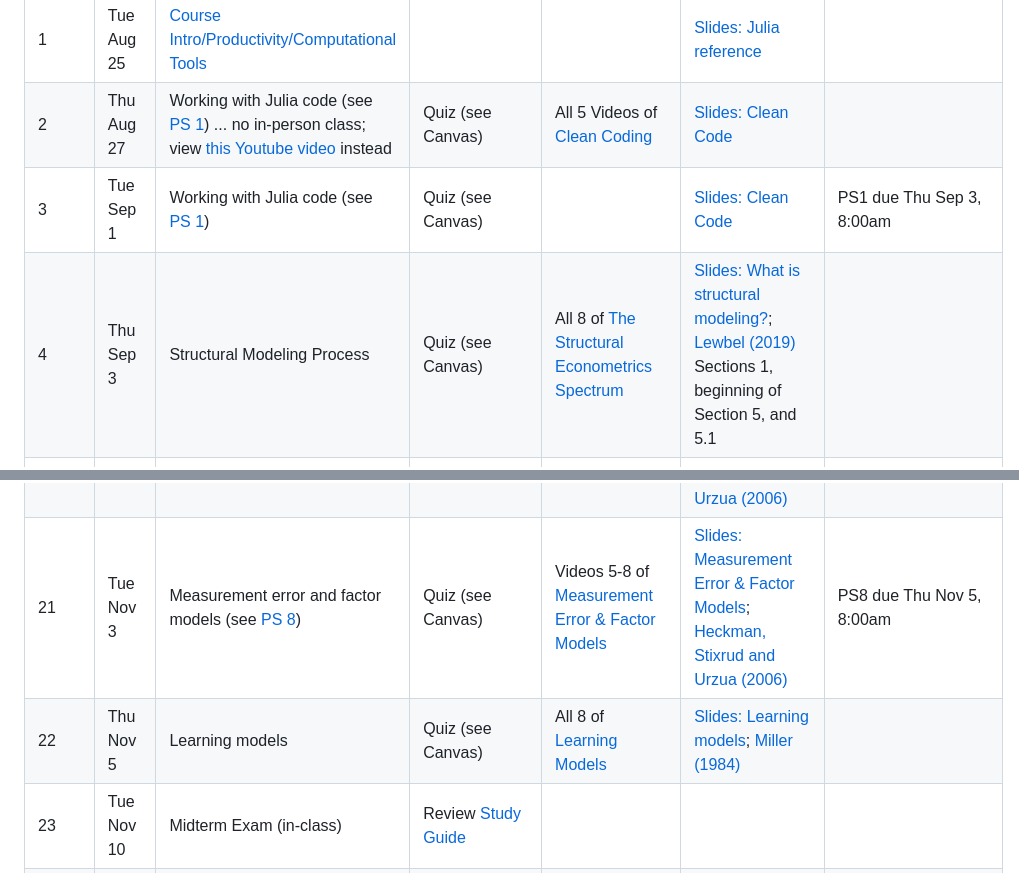
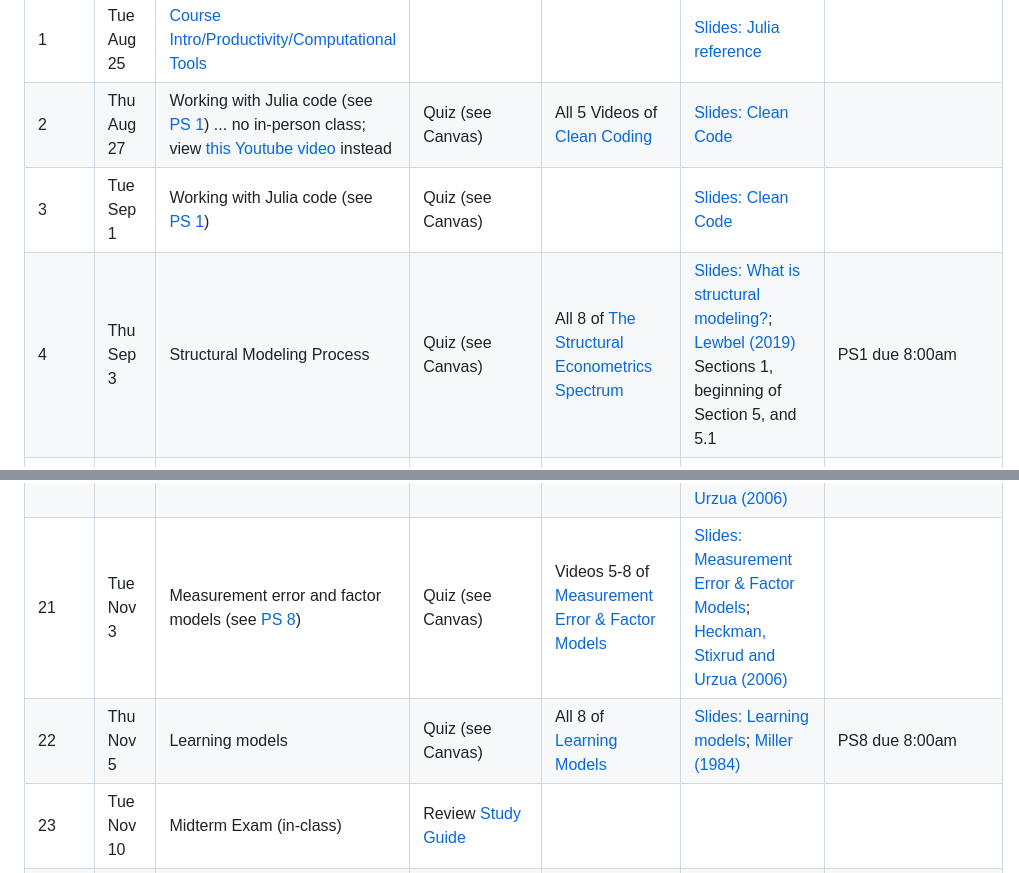
Before and after one commit to OU-PhD-Econometrics/fall-2026, a Markdown page: README.md, 2 parts joined by grey strips. Rendered like a GitHub page.

```diff
--- a/README.md
+++ b/README.md
@@ -8,7 +8,7 @@ Problem sets are due at 8:00am, 48 hours after the second class session covering
 |----- |----------  |-------------------------- |------------------------  |-------- |-------- |-------- |
 |  1 | Tue Aug 25 | [Course Intro/Productivity/Computational Tools](https://raw.githack.com/OU-PhD-Econometrics/fall-2026/master/LectureNotes/01-Productivity/01slides.html) |                   |  | [Slides: Julia reference](https://raw.githack.com/OU-PhD-Econometrics/fall-2026/master/LectureNotes/00-JuliaTips/00slides.html#1)  | |
 |  2 | Thu Aug 27 | Working with Julia code (see [PS 1](https://raw.githack.com/OU-PhD-Econometrics/fall-2026/master/ProblemSets/PS1-julia-intro/PS1.pdf)) ... no in-person class; view [this Youtube video](https://youtu.be/sGwp6dr9lH4) instead                   | Quiz (see Canvas) | All 5 Videos of [Clean Coding](https://www.youtube.com/playlist?list=PLRgbSJHsAWqO-xDWYYx56jA9Et3IxVnEY) | [Slides: Clean Code](https://raw.githack.com/OU-PhD-Econometrics/fall-2026/master/LectureNotes/01a-CleanCode/01aslides.html#1)  |   |
-|  3 | Tue Sep  1 | Working with Julia code (see [PS 1](https://raw.githack.com/OU-PhD-Econometrics/fall-2026/master/ProblemSets/PS1-julia-intro/PS1.pdf))                   | Quiz (see Canvas) | | [Slides: Clean Code](https://raw.githack.com/OU-PhD-Econometrics/fall-2026/master/LectureNotes/01a-CleanCode/01aslides.html#1)  | PS1 due Thu Sep 3, 8:00am |
-|  4 | Thu Sep  3 | Structural Modeling Process                                                                                                                              | Quiz (see Canvas) | All 8 of [The Structural Econometrics Spectrum](https://www.youtube.com/playlist?list=PLRgbSJHsAWqO5teO9SrJMLht1KXRC_kAC) | [Slides: What is structural modeling?](https://raw.githack.com/OU-PhD-Econometrics/fall-2026/master/LectureNotes/02-IntroStructuralModels/02slides.html); [Lewbel (2019)](https://doi.org/10.1257/jel.20181361) Sections 1, beginning of Section 5, and 5.1  |   |
+|  3 | Tue Sep  1 | Working with Julia code (see [PS 1](https://raw.githack.com/OU-PhD-Econometrics/fall-2026/master/ProblemSets/PS1-julia-intro/PS1.pdf))                   | Quiz (see Canvas) | | [Slides: Clean Code](https://raw.githack.com/OU-PhD-Econometrics/fall-2026/master/LectureNotes/01a-CleanCode/01aslides.html#1)  |   |
+|  4 | Thu Sep  3 | Structural Modeling Process                                                                                                                              | Quiz (see Canvas) | All 8 of [The Structural Econometrics Spectrum](https://www.youtube.com/playlist?list=PLRgbSJHsAWqO5teO9SrJMLht1KXRC_kAC) | [Slides: What is structural modeling?](https://raw.githack.com/OU-PhD-Econometrics/fall-2026/master/LectureNotes/02-IntroStructuralModels/02slides.html); [Lewbel (2019)](https://doi.org/10.1257/jel.20181361) Sections 1, beginning of Section 5, and 5.1  | PS1 due 8:00am |
 |  5 | Tue Sep  8 | Structural Modeling Process                                                                                                                              | Quiz (see Canvas) | All 8 of [Structural Modeling Process](https://www.youtube.com/playlist?list=PLRgbSJHsAWqP0bkPsgYgDKHBkDniB0CTn) | [Slides: Structural modeling process](https://raw.githack.com/OU-PhD-Econometrics/fall-2026/master/LectureNotes/03-StructuralWorkflow/03slides.html); [Keane YouTube talk](https://www.youtube.com/watch?v=0hazaPBAYWE) |   |   |
 |  6 | Thu Sep 10 | Static discrete choice modeling (see [PS 2](https://raw.githack.com/OU-PhD-Econometrics/fall-2026/master/ProblemSets/PS2-optimization-intro/PS2.pdf))    | Quiz (see Canvas) | Videos 1-4 of [Static Discrete Choice Models](https://www.youtube.com/playlist?list=PLRgbSJHsAWqO9AfqFc2rgOdqhzYgRkCMD) | [Slides: Random Utility Models & Logit](https://raw.githack.com/OU-PhD-Econometrics/fall-2026/master/LectureNotes/04-StaticDiscreteChoice/04slides.html);  _Train_,  Ch. 1-2, 3.1-3.3, 3.7-3.8  |   |
@@ -27,7 +27,7 @@ Problem sets are due at 8:00am, 48 hours after the second class session covering
 | 19 | Tue Oct 27 | Estimating preferences from choice-experimental data                                                                                                     | Quiz (see Canvas) | All 5 of [Stated Preference Models](https://www.youtube.com/playlist?list=PLRgbSJHsAWqOILTVDx3LGkHUZHkkRKsWx) | [Slides: Subjective Expectations, Stated Preference and Choice Experiments](https://raw.githack.com/OU-PhD-Econometrics/fall-2026/master/LectureNotes/11-SubjExp/11slides.html); _Train_, 7.2-7.3; [Koşar, Ransom and van der Klaauw (2026)](https://tyleransom.github.io/research/SCE_migration.pdf), section 3.3 | |
 | 20 | Thu Oct 29 | Measurement error and factor models (see [PS 8](https://raw.githack.com/OU-PhD-Econometrics/fall-2026/master/ProblemSets/PS8-factor/PS8.pdf))            | Quiz (see Canvas) | Videos 1-4 of [Measurement Error & Factor Models](https://www.youtube.com/playlist?list=PLRgbSJHsAWqNuR3JBp2sPmfAsgNpwFsnT) | [Slides: Measurement Error & Factor Models](https://raw.githack.com/OU-PhD-Econometrics/fall-2026/master/LectureNotes/12-Factor/12slides.html); [Heckman, Stixrud and Urzua (2006)](https://jenni.uchicago.edu/papers/Heckman-Stixrud-Urzua_JOLE_v24n3_2006.pdf)  |  |
-| 21 | Tue Nov  3 | Measurement error and factor models (see [PS 8](https://raw.githack.com/OU-PhD-Econometrics/fall-2026/master/ProblemSets/PS8-factor/PS8.pdf))            | Quiz (see Canvas) | Videos 5-8 of [Measurement Error & Factor Models](https://www.youtube.com/playlist?list=PLRgbSJHsAWqNuR3JBp2sPmfAsgNpwFsnT) | [Slides: Measurement Error & Factor Models](https://raw.githack.com/OU-PhD-Econometrics/fall-2026/master/LectureNotes/12-Factor/12slides.html); [Heckman, Stixrud and Urzua (2006)](https://jenni.uchicago.edu/papers/Heckman-Stixrud-Urzua_JOLE_v24n3_2006.pdf)  | PS8 due Thu Nov 5, 8:00am |
-| 22 | Thu Nov  5 | Learning models                                                                                                                                          | Quiz (see Canvas) | All 8 of [Learning Models](https://www.youtube.com/playlist?list=PLRgbSJHsAWqMYpgIhSRV9Pb4pPIStyJmq) | [Slides: Learning models](https://raw.githack.com/OU-PhD-Econometrics/fall-2026/master/LectureNotes/13-Learning/13slides.html); [Miller (1984)](https://doi.org/10.1086/261276) |  |
+| 21 | Tue Nov  3 | Measurement error and factor models (see [PS 8](https://raw.githack.com/OU-PhD-Econometrics/fall-2026/master/ProblemSets/PS8-factor/PS8.pdf))            | Quiz (see Canvas) | Videos 5-8 of [Measurement Error & Factor Models](https://www.youtube.com/playlist?list=PLRgbSJHsAWqNuR3JBp2sPmfAsgNpwFsnT) | [Slides: Measurement Error & Factor Models](https://raw.githack.com/OU-PhD-Econometrics/fall-2026/master/LectureNotes/12-Factor/12slides.html); [Heckman, Stixrud and Urzua (2006)](https://jenni.uchicago.edu/papers/Heckman-Stixrud-Urzua_JOLE_v24n3_2006.pdf)  |  |
+| 22 | Thu Nov  5 | Learning models                                                                                                                                          | Quiz (see Canvas) | All 8 of [Learning Models](https://www.youtube.com/playlist?list=PLRgbSJHsAWqMYpgIhSRV9Pb4pPIStyJmq) | [Slides: Learning models](https://raw.githack.com/OU-PhD-Econometrics/fall-2026/master/LectureNotes/13-Learning/13slides.html); [Miller (1984)](https://doi.org/10.1086/261276) | PS8 due 8:00am |
 | 23 | Tue Nov 10 | Midterm Exam (in-class)                                                                                                                                  | Review [Study Guide](https://raw.githack.com/OU-PhD-Econometrics/fall-2026/master/Exams/midterm_study_guide.pdf)  |  |  |  |  |
 | 24 | Thu Nov 12 | How to do a referee report                                                                                                                               | Quiz on Advanced optimization techniques (see Canvas) | All 4 of [Advanced Optimization](https://www.youtube.com/playlist?list=PLRgbSJHsAWqN_StE_5hUya22j6Z-P0UCx) | [Slides: Constrained optimization and equilibrium models](https://raw.githack.com/OU-PhD-Econometrics/fall-2026/master/LectureNotes/14-Opt/14slides.html) | Start finding a paper for presentation/referee report  |  |
 | 25 | Tue Nov 17 | Demonstration for final project                                                                                                                          | Quiz on Extreme value theory (see Canvas) | All 4 of [Extreme Value Theory](https://www.youtube.com/playlist?list=PLRgbSJHsAWqPb96UodsC6_CBeO7NkpyVp) |  |  |  |
```
Also changed, not shown: other parts of README.md (+12 -12 lines).
